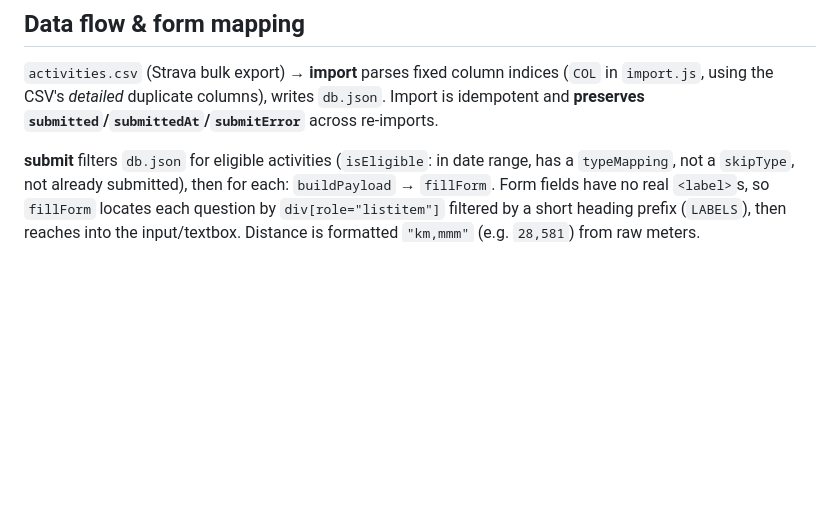
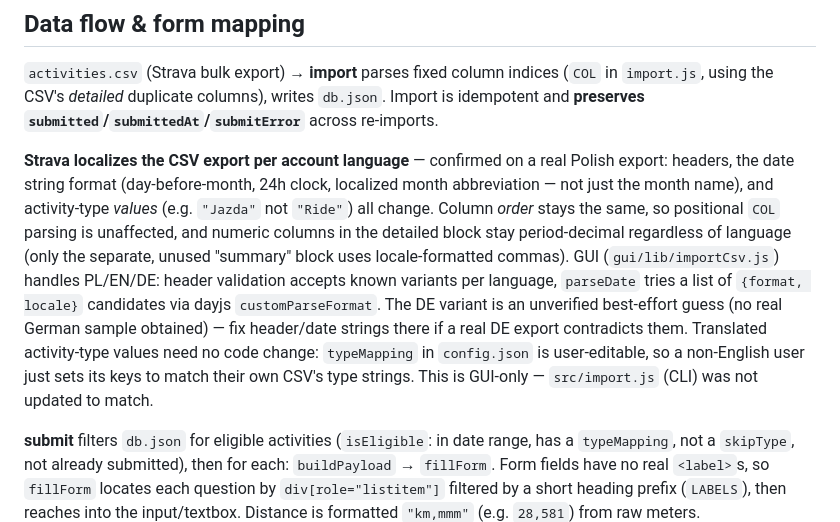
Before and after one commit to carlx/strava-rekord, a Markdown page: CLAUDE.md, the part around the change. Rendered like a GitHub page; blank space fills up the shorter version.

Commit message:
docs: opisz lokalizację eksportu CSV ze Stravy w CLAUDE.md
Co-Authored-By: Claude Sonnet 5 <noreply@anthropic.com>

```diff
--- a/CLAUDE.md
+++ b/CLAUDE.md
@@ -78,6 +78,20 @@ at a temp dir — see prior scratchpad tests for the pattern.
 `import.js`, using the CSV's *detailed* duplicate columns), writes `db.json`. Import is
 idempotent and **preserves `submitted`/`submittedAt`/`submitError`** across re-imports.
 
+**Strava localizes the CSV export per account language** — confirmed on a real Polish
+export: headers, the date string format (day-before-month, 24h clock, localized month
+abbreviation — not just the month name), and activity-type *values* (e.g. `"Jazda"` not
+`"Ride"`) all change. Column *order* stays the same, so positional `COL` parsing is
+unaffected, and numeric columns in the detailed block stay period-decimal regardless of
+language (only the separate, unused "summary" block uses locale-formatted commas). GUI
+(`gui/lib/importCsv.js`) handles PL/EN/DE: header validation accepts known variants per
+language, `parseDate` tries a list of `{format, locale}` candidates via dayjs
+`customParseFormat`. The DE variant is an unverified best-effort guess (no real German
+sample obtained) — fix header/date strings there if a real DE export contradicts them.
+Translated activity-type values need no code change: `typeMapping` in `config.json` is
+user-editable, so a non-English user just sets its keys to match their own CSV's type
+strings. This is GUI-only — `src/import.js` (CLI) was not updated to match.
+
 **submit** filters `db.json` for eligible activities (`isEligible`: in date range, has a
 `typeMapping`, not a `skipType`, not already submitted), then for each: `buildPayload` →
 `fillForm`. Form fields have no real `<label>`s, so `fillForm` locates each question by
```
